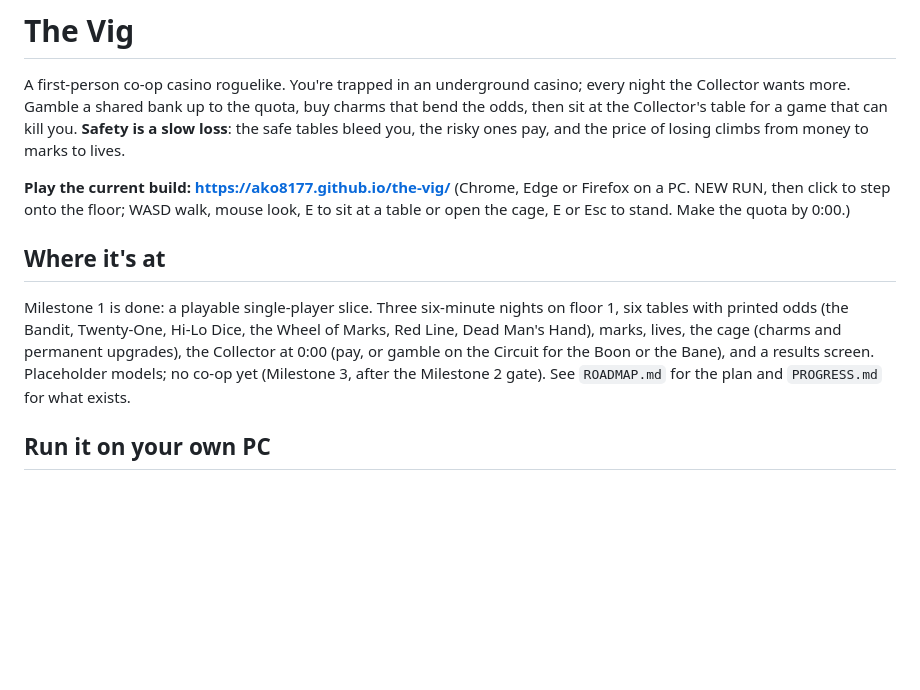
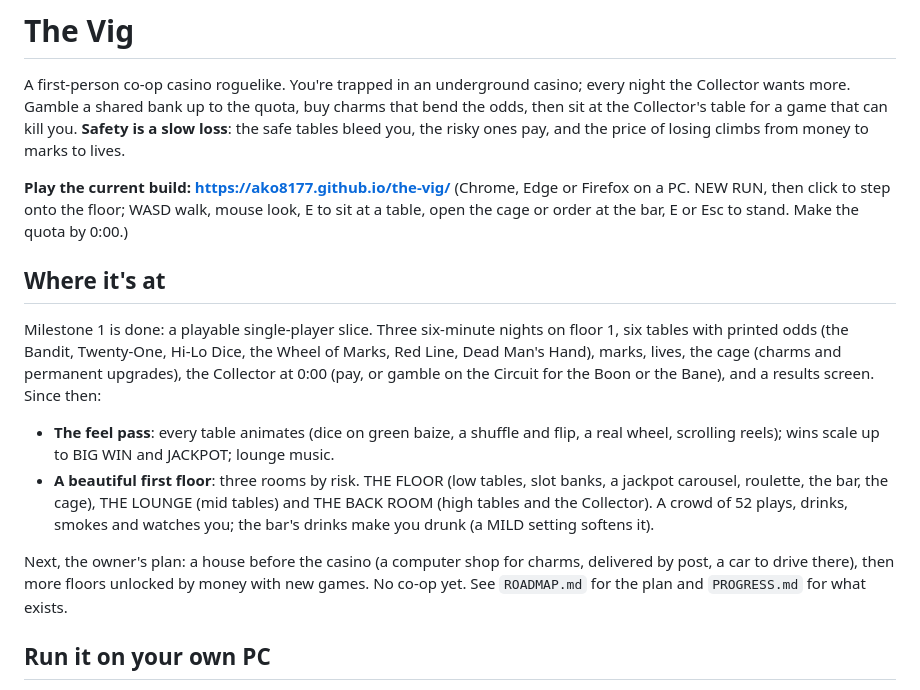
Before and after one commit to ako8177/the-vig, a Markdown page: README.md, the part around the change. Rendered like a GitHub page; blank space fills up the shorter version.

Commit message:
README: the feel pass, the three-room floor, the bar, and what's next
The README still described the one-room slice; it now says what a player will find on the
live build and points at the owner's house-and-floors plan.

Co-Authored-By: Claude Opus 5.5 <noreply@anthropic.com>

```diff
--- a/README.md
+++ b/README.md
@@ -7,16 +7,25 @@ bleed you, the risky ones pay, and the price of losing climbs from money to mark
 
 **Play the current build: https://ako8177.github.io/the-vig/**
 (Chrome, Edge or Firefox on a PC. NEW RUN, then click to step onto the floor; WASD walk, mouse look,
-E to sit at a table or open the cage, E or Esc to stand. Make the quota by 0:00.)
+E to sit at a table, open the cage or order at the bar, E or Esc to stand. Make the quota by 0:00.)
 
 ## Where it's at
 
 Milestone 1 is done: a playable single-player slice. Three six-minute nights on floor 1, six tables
 with printed odds (the Bandit, Twenty-One, Hi-Lo Dice, the Wheel of Marks, Red Line, Dead Man's
 Hand), marks, lives, the cage (charms and permanent upgrades), the Collector at 0:00 (pay, or
-gamble on the Circuit for the Boon or the Bane), and a results screen. Placeholder models; no
-co-op yet (Milestone 3, after the Milestone 2 gate). See `ROADMAP.md` for the plan and
-`PROGRESS.md` for what exists.
+gamble on the Circuit for the Boon or the Bane), and a results screen. Since then:
+
+- **The feel pass**: every table animates (dice on green baize, a shuffle and flip, a real wheel,
+  scrolling reels); wins scale up to BIG WIN and JACKPOT; lounge music.
+- **A beautiful first floor**: three rooms by risk. THE FLOOR (low tables, slot banks, a jackpot
+  carousel, roulette, the bar, the cage), THE LOUNGE (mid tables) and THE BACK ROOM (high tables
+  and the Collector). A crowd of 52 plays, drinks, smokes and watches you; the bar's drinks make
+  you drunk (a MILD setting softens it).
+
+Next, the owner's plan: a house before the casino (a computer shop for charms, delivered by post,
+a car to drive there), then more floors unlocked by money with new games. No co-op yet. See
+`ROADMAP.md` for the plan and `PROGRESS.md` for what exists.
 
 ## Run it on your own PC
 
```
